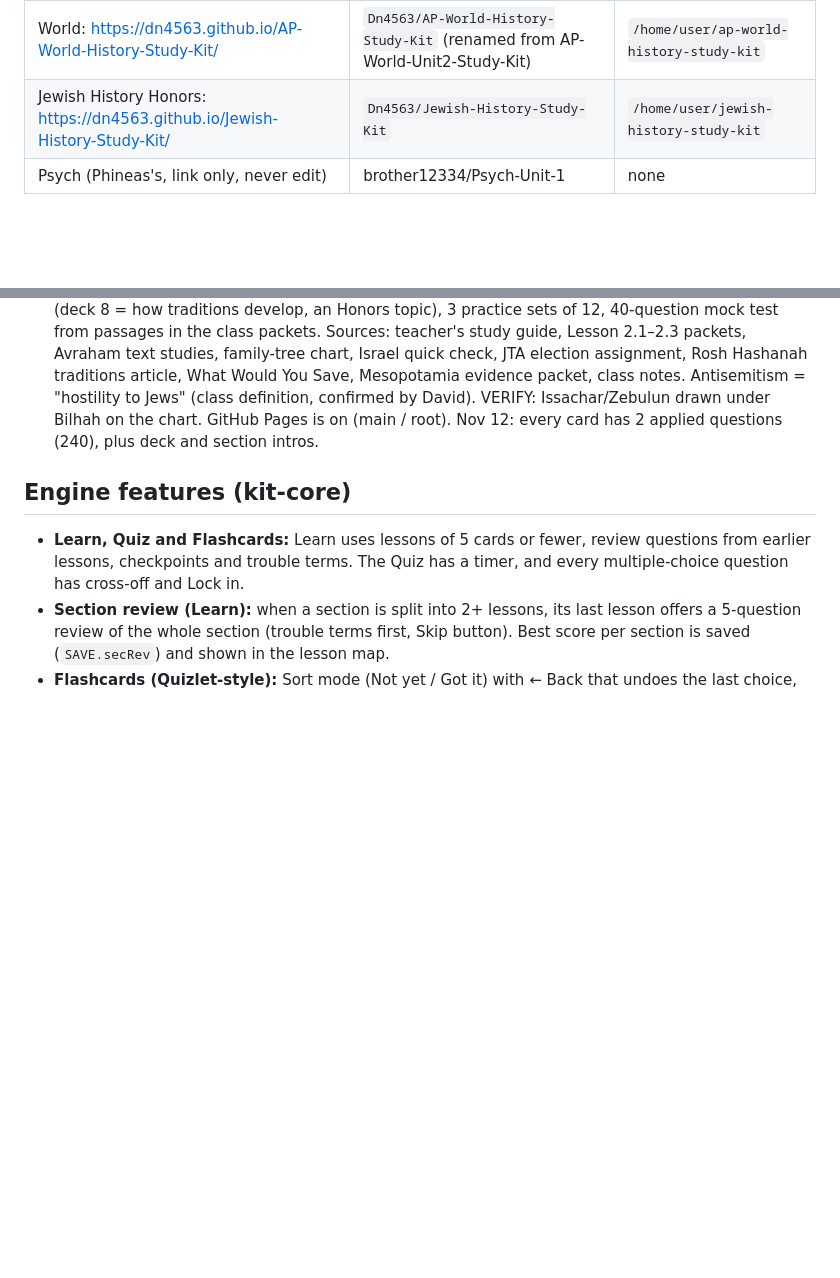
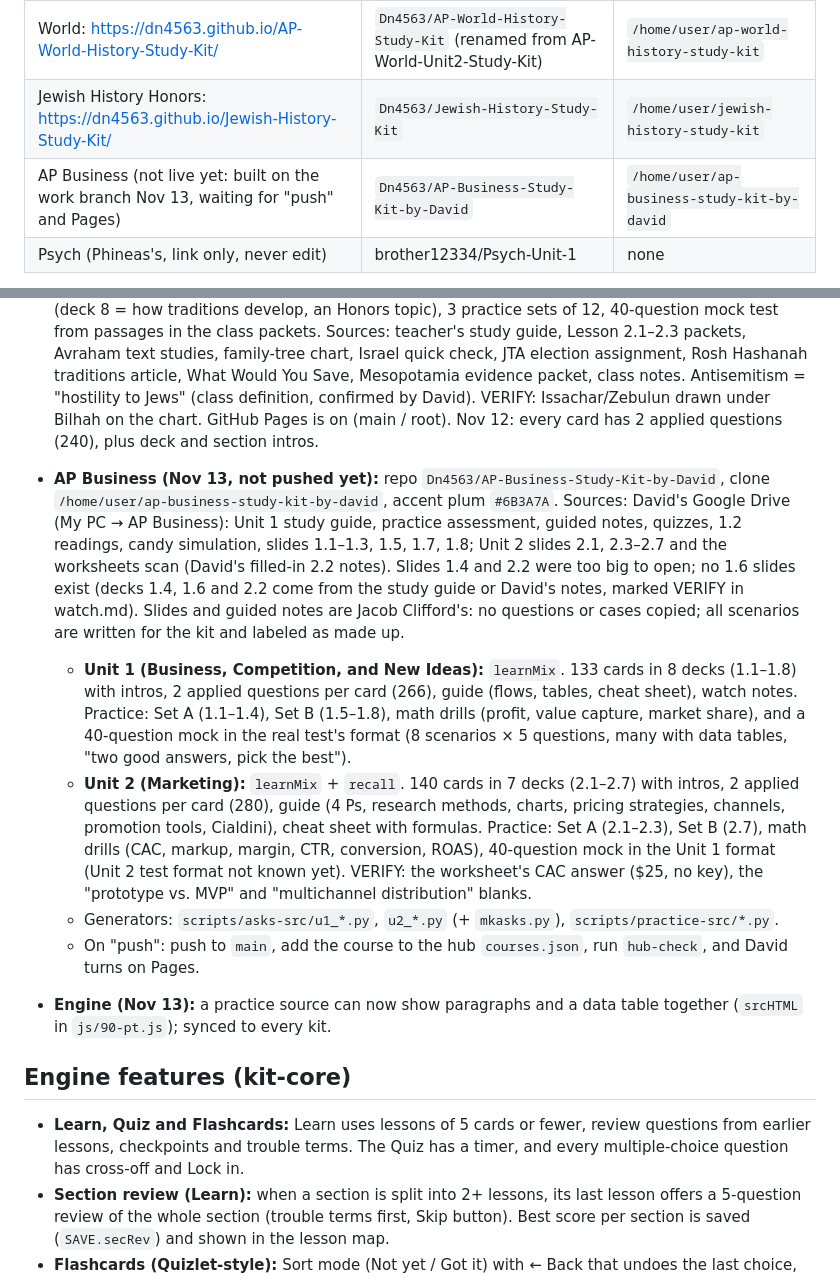
Before and after one commit to Dn4563/Study-Hub-by-David, a Markdown page: STATUS.md, 2 parts joined by grey strips. Drawn GitHub-style; blank space fills up the shorter version.

Commit message:
STATUS: AP Business kit built (Units 1 and 2); engine text+table sources
Co-Authored-By: Claude Opus 5.5 <noreply@anthropic.com>
Claude-Session: https://claude.ai/code/session_019f99uhUFEfFR5SCc14bavq

```diff
--- a/STATUS.md
+++ b/STATUS.md
@@ -10,6 +10,7 @@ David Noskow (10th grade, DKJA) keeps study kits for his classes. They all build
 | Chem: https://dn4563.github.io/Pre-AP-Chemistry-Study-Kit/ | `Dn4563/Pre-AP-Chemistry-Study-Kit` | `/home/user/Pre-AP-Chemistry-Study-Kit` |
 | World: https://dn4563.github.io/AP-World-History-Study-Kit/ | `Dn4563/AP-World-History-Study-Kit` (renamed from AP-World-Unit2-Study-Kit) | `/home/user/ap-world-history-study-kit` |
 | Jewish History Honors: https://dn4563.github.io/Jewish-History-Study-Kit/ | `Dn4563/Jewish-History-Study-Kit` | `/home/user/jewish-history-study-kit` |
+| AP Business (not live yet: built on the work branch Nov 13, waiting for "push" and Pages) | `Dn4563/AP-Business-Study-Kit-by-David` | `/home/user/ap-business-study-kit-by-david` |
 | Psych (Phineas's, link only, never edit) | brother12334/Psych-Unit-1 | none |
 
 - **Work branch** in every repo: `claude/practical-cray-jo2t43`. Publishing means pushing that branch to `main` (`git push origin claude/practical-cray-jo2t43:main`), and only after David says "push".
@@ -53,6 +54,13 @@ David Noskow (10th grade, DKJA) keeps study kits for his classes. They all build
 - **Engine license and credit:** `kit-core/LICENSE` is MIT (copyright David Noskow, engine only, not course content). Every kit page shows "Study kit engine by David Noskow" linking to the hub (`creditLine()` in `js/10-shell.js`), checked by the click-through. A starter prompt for other students copies kit-core and must keep both.
 - **Jewish History Honors, Test 1 (Avraham to Nation):** repo `Dn4563/Jewish-History-Study-Kit`, clone `/home/user/jewish-history-study-kit`. `learnMix` on (first unit, no recall). 120 cards in 8 decks (deck 8 = how traditions develop, an Honors topic), 3 practice sets of 12, 40-question mock test from passages in the class packets. Sources: teacher's study guide, Lesson 2.1–2.3 packets, Avraham text studies, family-tree chart, Israel quick check, JTA election assignment, Rosh Hashanah traditions article, What Would You Save, Mesopotamia evidence packet, class notes. Antisemitism = "hostility to Jews" (class definition, confirmed by David). VERIFY: Issachar/Zebulun drawn under Bilhah on the chart. GitHub Pages is on (main / root). Nov 12: every card has 2 applied questions (240), plus deck and section intros.
 
+- **AP Business (Nov 13, not pushed yet):** repo `Dn4563/AP-Business-Study-Kit-by-David`, clone `/home/user/ap-business-study-kit-by-david`, accent plum `#6B3A7A`. Sources: David's Google Drive (My PC → AP Business): Unit 1 study guide, practice assessment, guided notes, quizzes, 1.2 readings, candy simulation, slides 1.1–1.3, 1.5, 1.7, 1.8; Unit 2 slides 2.1, 2.3–2.7 and the worksheets scan (David's filled-in 2.2 notes). Slides 1.4 and 2.2 were too big to open; no 1.6 slides exist (decks 1.4, 1.6 and 2.2 come from the study guide or David's notes, marked VERIFY in watch.md). Slides and guided notes are Jacob Clifford's: no questions or cases copied; all scenarios are written for the kit and labeled as made up.
+  - **Unit 1 (Business, Competition, and New Ideas):** `learnMix`. 133 cards in 8 decks (1.1–1.8) with intros, 2 applied questions per card (266), guide (flows, tables, cheat sheet), watch notes. Practice: Set A (1.1–1.4), Set B (1.5–1.8), math drills (profit, value capture, market share), and a 40-question mock in the real test's format (8 scenarios × 5 questions, many with data tables, "two good answers, pick the best").
+  - **Unit 2 (Marketing):** `learnMix` + `recall`. 140 cards in 7 decks (2.1–2.7) with intros, 2 applied questions per card (280), guide (4 Ps, research methods, charts, pricing strategies, channels, promotion tools, Cialdini), cheat sheet with formulas. Practice: Set A (2.1–2.3), Set B (2.7), math drills (CAC, markup, margin, CTR, conversion, ROAS), 40-question mock in the Unit 1 format (Unit 2 test format not known yet). VERIFY: the worksheet's CAC answer ($25, no key), the "prototype vs. MVP" and "multichannel distribution" blanks.
+  - Generators: `scripts/asks-src/u1_*.py`, `u2_*.py` (+ `mkasks.py`), `scripts/practice-src/*.py`.
+  - On "push": push to `main`, add the course to the hub `courses.json`, run `hub-check`, and David turns on Pages.
+- **Engine (Nov 13):** a practice source can now show paragraphs and a data table together (`srcHTML` in `js/90-pt.js`); synced to every kit.
+
 ## Engine features (kit-core)
 - **Learn, Quiz and Flashcards:** Learn uses lessons of 5 cards or fewer, review questions from earlier lessons, checkpoints and trouble terms. The Quiz has a timer, and every multiple-choice question has cross-off and Lock in.
 - **Section review (Learn):** when a section is split into 2+ lessons, its last lesson offers a 5-question review of the whole section (trouble terms first, Skip button). Best score per section is saved (`SAVE.secRev`) and shown in the lesson map.
```
